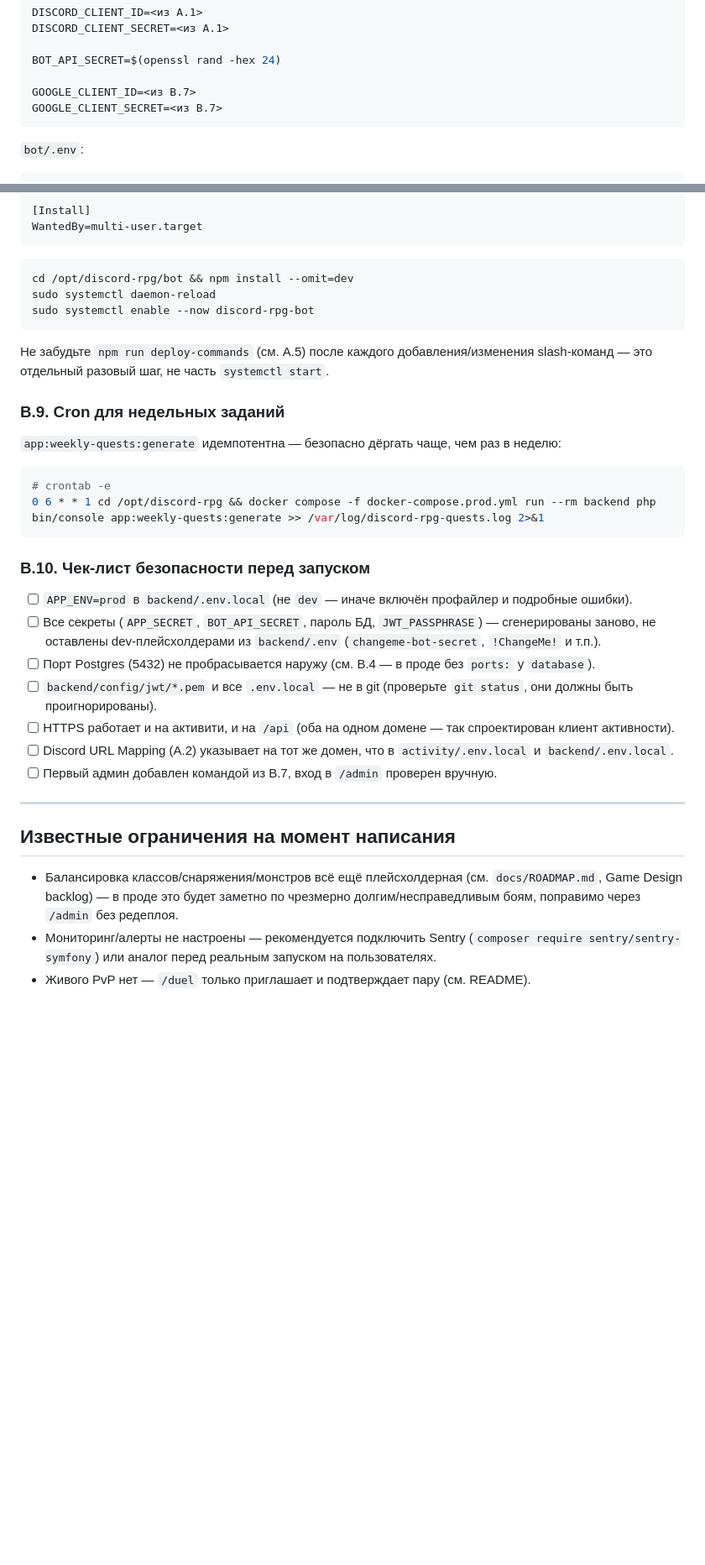
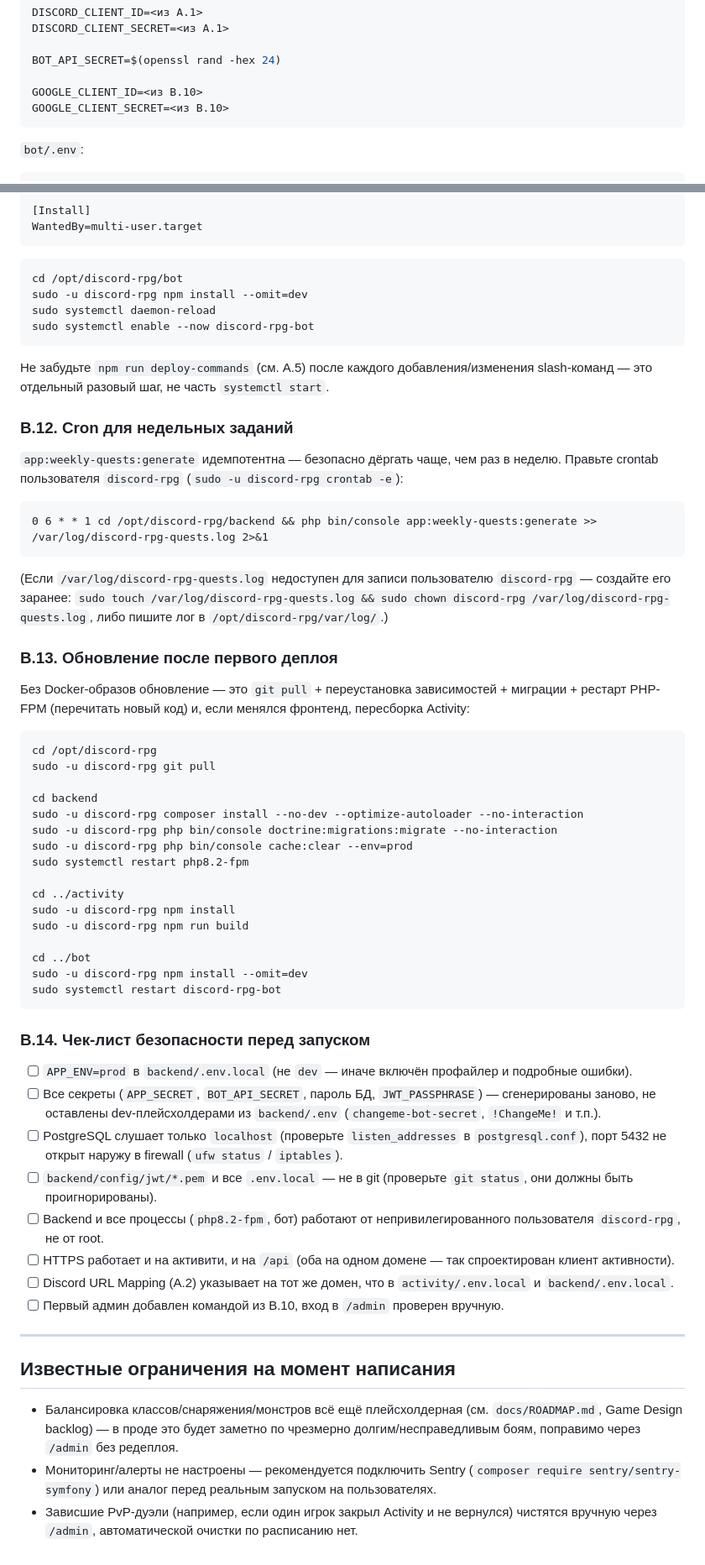
Before and after one commit to IllyaTishkevich/discord-rpg, a Markdown page: docs/PRODUCTION_SETUP.md, 2 parts joined by grey strips. Shown at 84% size. GitHub-like rendering; blank space fills up the shorter version.

````diff
--- a/docs/PRODUCTION_SETUP.md
+++ b/docs/PRODUCTION_SETUP.md
@@ -91,8 +143,8 @@ DISCORD_CLIENT_SECRET=<из A.1>
 
 BOT_API_SECRET=$(openssl rand -hex 24)
 
-GOOGLE_CLIENT_ID=<из B.7>
-GOOGLE_CLIENT_SECRET=<из B.7>
+GOOGLE_CLIENT_ID=<из B.10>
+GOOGLE_CLIENT_SECRET=<из B.10>
 ```
 
 `bot/.env`:
@@ -243,31 +304,57 @@ WantedBy=multi-user.target
 ```
 
 ```bash
-cd /opt/discord-rpg/bot && npm install --omit=dev
+cd /opt/discord-rpg/bot
+sudo -u discord-rpg npm install --omit=dev
 sudo systemctl daemon-reload
 sudo systemctl enable --now discord-rpg-bot
 ```
 
 Не забудьте `npm run deploy-commands` (см. A.5) после каждого добавления/изменения slash-команд — это отдельный разовый шаг, не часть `systemctl start`.
 
-### B.9. Cron для недельных заданий
+### B.12. Cron для недельных заданий
 
-`app:weekly-quests:generate` идемпотентна — безопасно дёргать чаще, чем раз в неделю:
+`app:weekly-quests:generate` идемпотентна — безопасно дёргать чаще, чем раз в неделю. Правьте crontab пользователя `discord-rpg` (`sudo -u discord-rpg crontab -e`):
+
+```cron
+0 6 * * 1 cd /opt/discord-rpg/backend && php bin/console app:weekly-quests:generate >> /var/log/discord-rpg-quests.log 2>&1
+```
+
+(Если `/var/log/discord-rpg-quests.log` недоступен для записи пользователю `discord-rpg` — создайте его заранее: `sudo touch /var/log/discord-rpg-quests.log && sudo chown discord-rpg /var/log/discord-rpg-quests.log`, либо пишите лог в `/opt/discord-rpg/var/log/`.)
+
+### B.13. Обновление после первого деплоя
+
+Без Docker-образов обновление — это `git pull` + переустановка зависимостей + миграции + рестарт PHP-FPM (перечитать новый код) и, если менялся фронтенд, пересборка Activity:
 
 ```bash
-# crontab -e
-0 6 * * 1 cd /opt/discord-rpg && docker compose -f docker-compose.prod.yml run --rm backend php bin/console app:weekly-quests:generate >> /var/log/discord-rpg-quests.log 2>&1
+cd /opt/discord-rpg
+sudo -u discord-rpg git pull
+
+cd backend
+sudo -u discord-rpg composer install --no-dev --optimize-autoloader --no-interaction
+sudo -u discord-rpg php bin/console doctrine:migrations:migrate --no-interaction
+sudo -u discord-rpg php bin/console cache:clear --env=prod
+sudo systemctl restart php8.2-fpm
+
+cd ../activity
+sudo -u discord-rpg npm install
+sudo -u discord-rpg npm run build
+
+cd ../bot
+sudo -u discord-rpg npm install --omit=dev
+sudo systemctl restart discord-rpg-bot
 ```
 
-### B.10. Чек-лист безопасности перед запуском
+### B.14. Чек-лист безопасности перед запуском
 
 - [ ] `APP_ENV=prod` в `backend/.env.local` (не `dev` — иначе включён профайлер и подробные ошибки).
 - [ ] Все секреты (`APP_SECRET`, `BOT_API_SECRET`, пароль БД, `JWT_PASSPHRASE`) — сгенерированы заново, не оставлены dev-плейсхолдерами из `backend/.env` (`changeme-bot-secret`, `!ChangeMe!` и т.п.).
-- [ ] Порт Postgres (5432) не пробрасывается наружу (см. B.4 — в проде без `ports:` у `database`).
+- [ ] PostgreSQL слушает только `localhost` (проверьте `listen_addresses` в `postgresql.conf`), порт 5432 не открыт наружу в firewall (`ufw status` / `iptables`).
 - [ ] `backend/config/jwt/*.pem` и все `.env.local` — не в git (проверьте `git status`, они должны быть проигнорированы).
+- [ ] Backend и все процессы (`php8.2-fpm`, бот) работают от непривилегированного пользователя `discord-rpg`, не от root.
 - [ ] HTTPS работает и на активити, и на `/api` (оба на одном домене — так спроектирован клиент активности).
 - [ ] Discord URL Mapping (A.2) указывает на тот же домен, что в `activity/.env.local` и `backend/.env.local`.
-- [ ] Первый админ добавлен командой из B.7, вход в `/admin` проверен вручную.
+- [ ] Первый админ добавлен командой из B.10, вход в `/admin` проверен вручную.
 
 ---
 
@@ -275,4 +362,4 @@ sudo systemctl enable --now discord-rpg-bot
 
 - Балансировка классов/снаряжения/монстров всё ещё плейсхолдерная (см. `docs/ROADMAP.md`, Game Design backlog) — в проде это будет заметно по чрезмерно долгим/несправедливым боям, поправимо через `/admin` без редеплоя.
 - Мониторинг/алерты не настроены — рекомендуется подключить Sentry (`composer require sentry/sentry-symfony`) или аналог перед реальным запуском на пользователях.
-- Живого PvP нет — `/duel` только приглашает и подтверждает пару (см. README).
+- Зависшие PvP-дуэли (например, если один игрок закрыл Activity и не вернулся) чистятся вручную через `/admin`, автоматической очистки по расписанию нет.
````
Also changed, not shown: other parts of docs/PRODUCTION_SETUP.md (+153 -92 lines).
